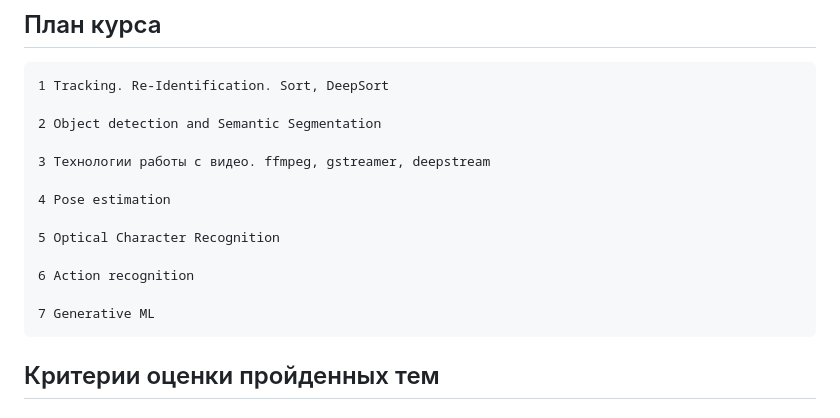
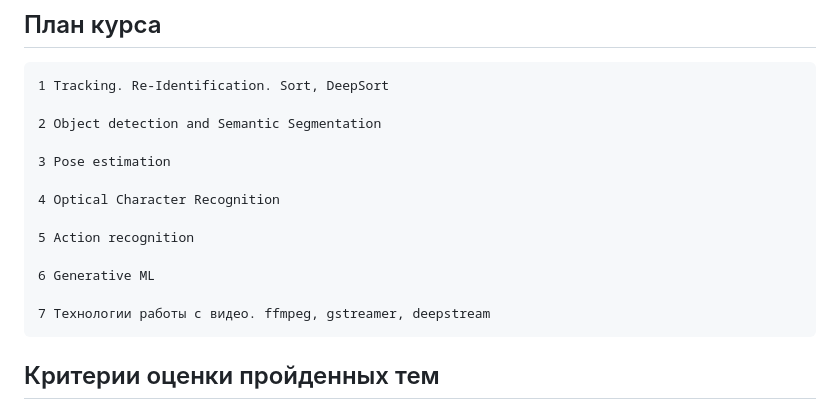
Before and after one commit to aitalents/computer-vision-technology, a Markdown page: README.md, the part around the change. Drawn GitHub-style.

```diff
--- a/README.md
+++ b/README.md
@@ -39,15 +39,15 @@
 
     2 Object detection and Semantic Segmentation
 
-    3 Технологии работы с видео. ffmpeg, gstreamer, deepstream
+    3 Pose estimation
 
-    4 Pose estimation
+    4 Optical Character Recognition
 
-    5 Optical Character Recognition
+    5 Action recognition
 
-    6 Action recognition
+    6 Generative ML
 
-    7 Generative ML
+    7 Технологии работы с видео. ffmpeg, gstreamer, deepstream
 
 
 ## Критерии оценки пройденных тем
```
